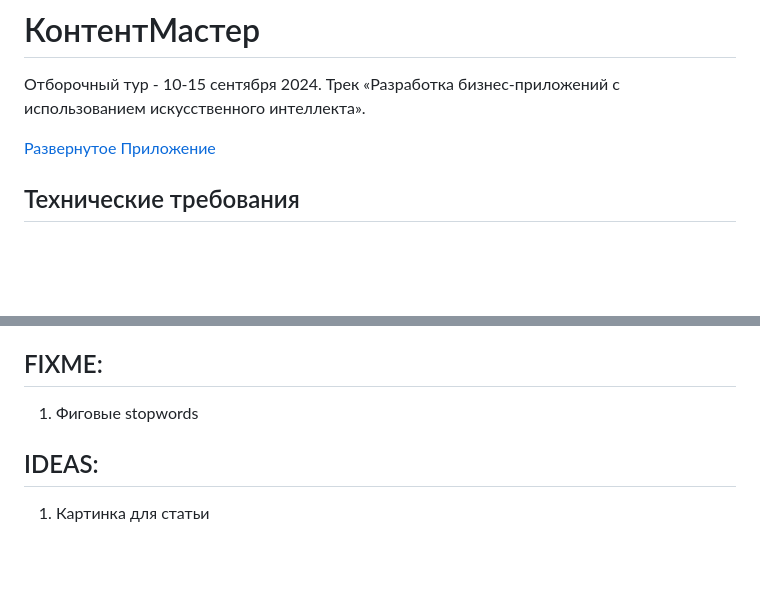
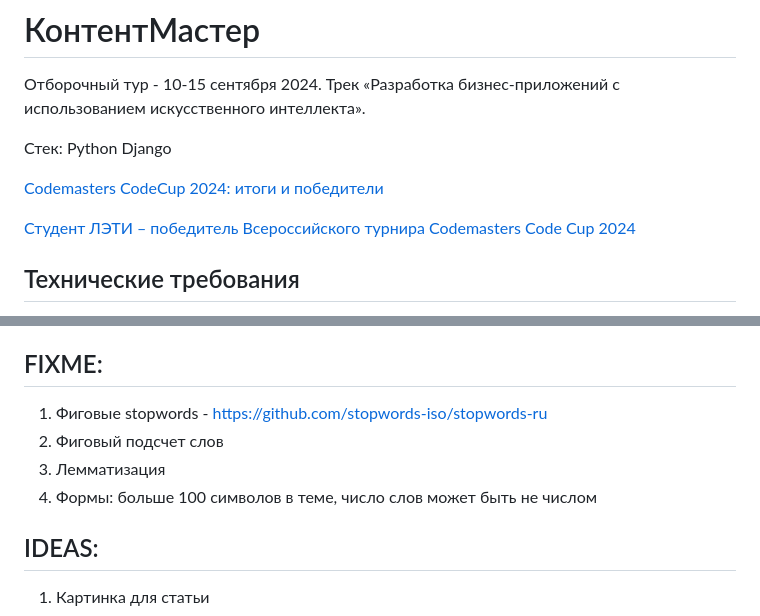
Before and after one commit to Alexander-Panov/contentMaster, a Markdown page: README.md, 2 parts joined by grey strips. GitHub-like rendering; blank space fills up the shorter version.

Commit message:
doc: added README.md

```diff
--- a/README.md
+++ b/README.md
@@ -3,6 +3,12 @@
 Отборочный тур - 10-15 сентября 2024.
 Трек «Разработка бизнес-приложений с использованием искусственного интеллекта».
 
-[Развернутое Приложение](https://contentmaster.twc1.net/)
+Стек: Python Django
+
+[Codemasters CodeCup 2024: итоги и победители](https://codecup.online/blog/codemasters-codecup-2024-itogi-i-pobediteli)
+
+[Студент ЛЭТИ – победитель Всероссийского турнира Codemasters Code Cup 2024](https://etu.ru/ru/studentam/studencheskie-novosti/student-leti-pobeditel-vserossijskogo-turnira-codemasters-code-cup-2024)
+
+
 
 ## Технические требования
@@ -93,7 +101,10 @@
 
 ## FIXME:
 
-1. Фиговые stopwords
+1. Фиговые stopwords - https://github.com/stopwords-iso/stopwords-ru
+2. Фиговый подсчет слов
+3. Лемматизация
+4. Формы: больше 100 символов в теме, число слов может быть не числом
 
 ## IDEAS:
 
```
Also changed, not shown: other parts of README.md (+2 -0 lines).
